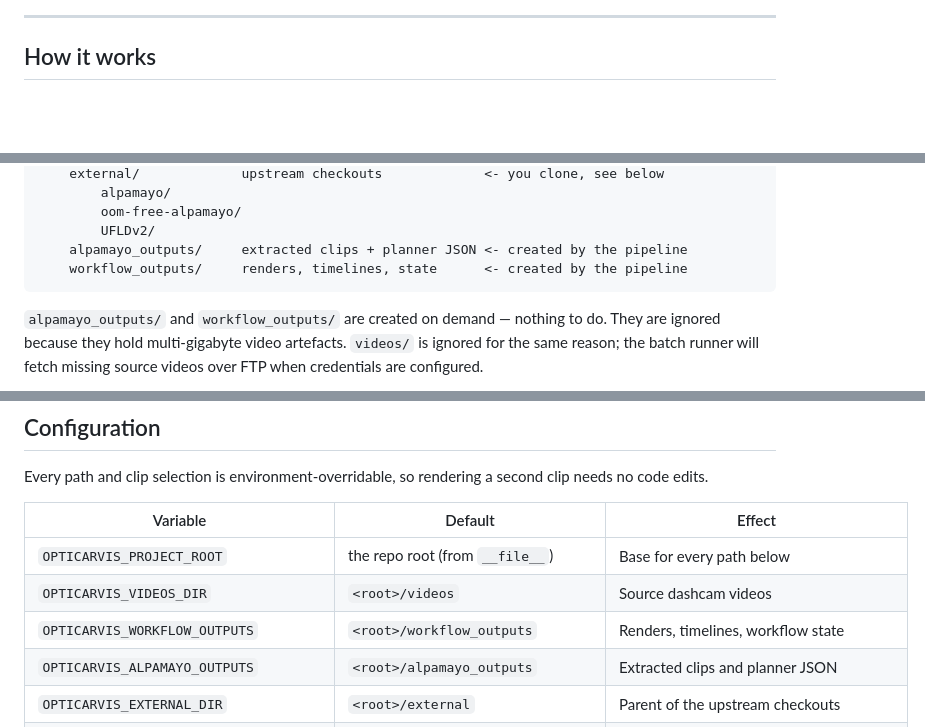
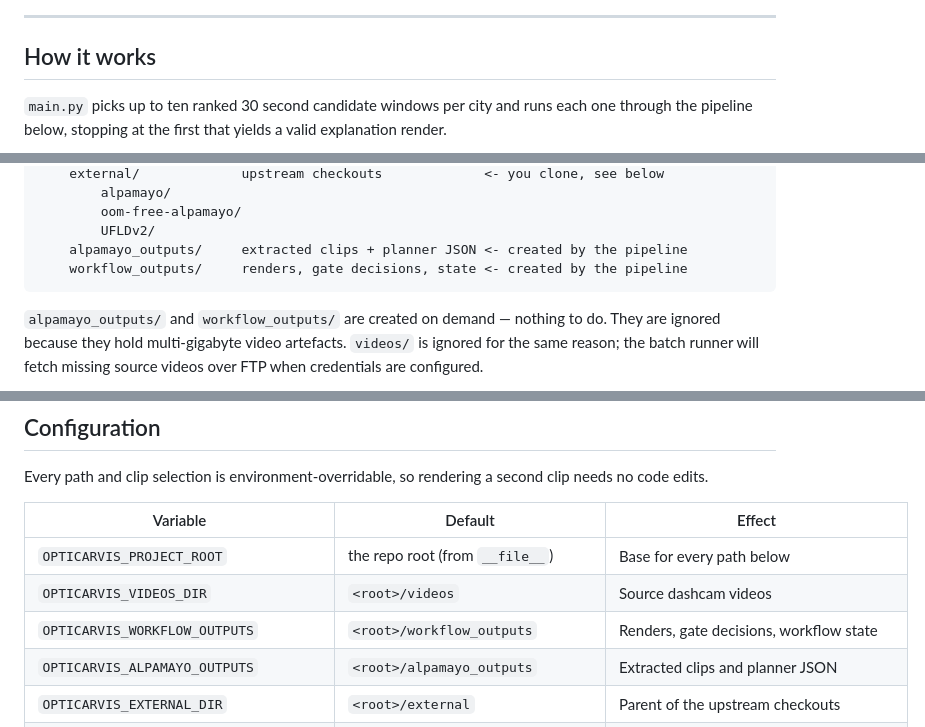
Before and after one commit to Shaadalam9/opticarvis, a Markdown page: README.md, 3 parts joined by grey strips. Rendered like a GitHub page; blank space fills up the shorter version.

````diff
--- a/README.md
+++ b/README.md
@@ -107,5 +107,9 @@ monocular depth aligned to the road plane.
 
 ## How it works
 
+`main.py` picks up to ten ranked 30 second candidate windows per city and runs
+each one through the pipeline below, stopping at the first that yields a valid
+explanation render.
+
 ```mermaid
 flowchart TD
@@ -393,7 +412,7 @@ opticarvis/
         oom-free-alpamayo/
         UFLDv2/
     alpamayo_outputs/     extracted clips + planner JSON <- created by the pipeline
-    workflow_outputs/     renders, timelines, state      <- created by the pipeline
+    workflow_outputs/     renders, gate decisions, state <- created by the pipeline
 ```
 
 `alpamayo_outputs/` and `workflow_outputs/` are created on demand — nothing to do.
@@ -527,7 +539,7 @@ needs no code edits.
 |---|---|---|
 | `OPTICARVIS_PROJECT_ROOT` | the repo root (from `__file__`) | Base for every path below |
 | `OPTICARVIS_VIDEOS_DIR` | `<root>/videos` | Source dashcam videos |
-| `OPTICARVIS_WORKFLOW_OUTPUTS` | `<root>/workflow_outputs` | Renders, timelines, workflow state |
+| `OPTICARVIS_WORKFLOW_OUTPUTS` | `<root>/workflow_outputs` | Renders, gate decisions, workflow state |
 | `OPTICARVIS_ALPAMAYO_OUTPUTS` | `<root>/alpamayo_outputs` | Extracted clips and planner JSON |
 | `OPTICARVIS_EXTERNAL_DIR` | `<root>/external` | Parent of the upstream checkouts |
 | `OPTICARVIS_ALPAMAYO_REPO` | `<external>/alpamayo` | NVlabs Alpamayo checkout |
````
Also changed, not shown: other parts of README.md (+49 -41 lines), AGENTS.md (+18 -14 lines), docs/CITY_SAMPLING.md (+20 -11 lines).
